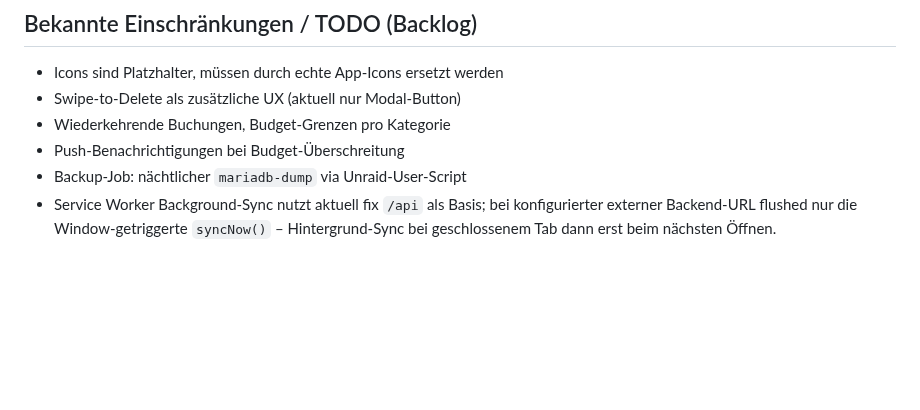
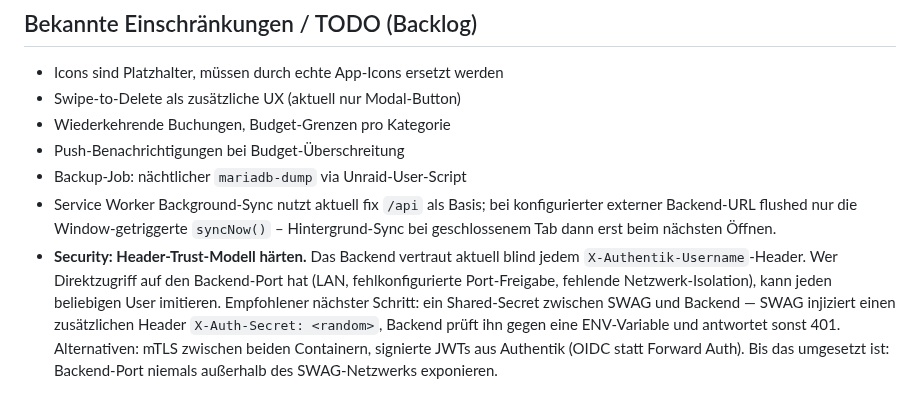
Before and after one commit to anym001/pocketlog, a Markdown page: CLAUDE.md, the part around the change. Rendered like a GitHub page; blank space fills up the shorter version.

Commit message:
Backlog: note the header-trust hardening as a deferred security item
Records the deferred decision around DEV_FAKE_USER's removal: the
underlying weakness (backend blindly trusts X-Authentik-Username from
any caller that can reach the port) still exists. Captures the
recommended fix — shared secret between SWAG and backend — and the
alternatives (mTLS, OIDC/JWT) so the context isn't lost when the topic
is picked up later.

```diff
--- a/CLAUDE.md
+++ b/CLAUDE.md
@@ -153,3 +153,13 @@ SWAG neu laden, und in Authentik einen Forward-Auth-Provider + Application für
   konfigurierter externer Backend-URL flushed nur die Window-getriggerte
   `syncNow()` – Hintergrund-Sync bei geschlossenem Tab dann erst beim nächsten
   Öffnen.
+- **Security: Header-Trust-Modell härten.** Das Backend vertraut aktuell blind
+  jedem `X-Authentik-Username`-Header. Wer Direktzugriff auf den Backend-Port
+  hat (LAN, fehlkonfigurierte Port-Freigabe, fehlende Netzwerk-Isolation),
+  kann jeden beliebigen User imitieren. Empfohlener nächster Schritt: ein
+  Shared-Secret zwischen SWAG und Backend — SWAG injiziert einen
+  zusätzlichen Header `X-Auth-Secret: <random>`, Backend prüft ihn gegen
+  eine ENV-Variable und antwortet sonst 401. Alternativen: mTLS zwischen
+  beiden Containern, signierte JWTs aus Authentik (OIDC statt Forward Auth).
+  Bis das umgesetzt ist: Backend-Port niemals außerhalb des SWAG-Netzwerks
+  exponieren.
```
